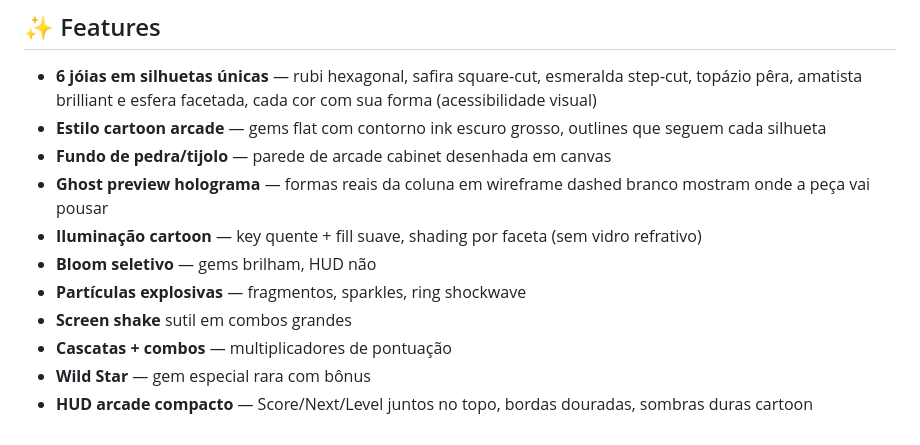
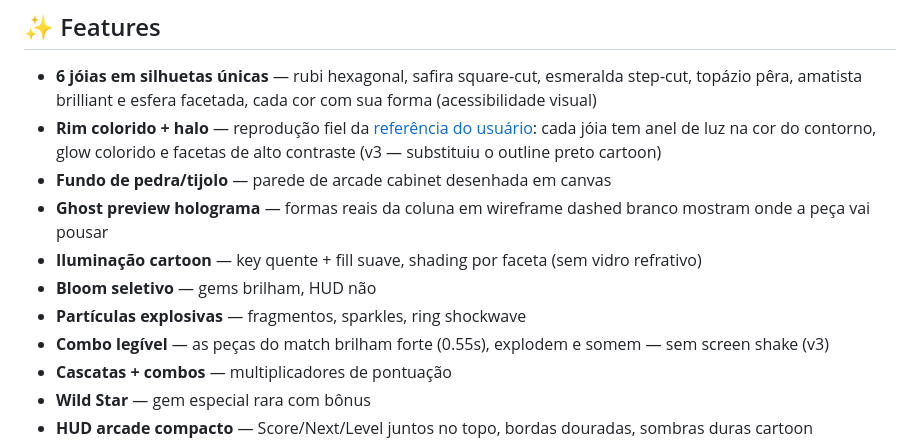
Before and after one commit to fecolinhares/match-3djs, a Markdown page: README.md, the part around the change. Rendered like a GitHub page.

Commit message:
docs: README+DESIGN — colored rims v3, Amber replaces Frost Diamond, combo feedback

```diff
--- a/README.md
+++ b/README.md
@@ -43,8 +43,9 @@ topo; mova-a, rotacione as gems, e solte para alinhar e combinar.
 - **6 jóias em silhuetas únicas** — rubi hexagonal, safira square-cut,
   esmeralda step-cut, topázio pêra, amatista brilliant e esfera facetada,
   cada cor com sua forma (acessibilidade visual)
-- **Estilo cartoon arcade** — gems flat com contorno ink escuro grosso,
-  outlines que seguem cada silhueta
+- **Rim colorido + halo** — reprodução fiel da [referência do usuário](docs/reference/GEMS-REFERENCE.md):
+  cada jóia tem anel de luz na cor do contorno, glow colorido e facetas
+  de alto contraste (v3 — substituiu o outline preto cartoon)
 - **Fundo de pedra/tijolo** — parede de arcade cabinet desenhada em canvas
 - **Ghost preview holograma** — formas reais da coluna em wireframe
   dashed branco mostram onde a peça vai pousar
@@ -52,7 +53,8 @@ topo; mova-a, rotacione as gems, e solte para alinhar e combinar.
   (sem vidro refrativo)
 - **Bloom seletivo** — gems brilham, HUD não
 - **Partículas explosivas** — fragmentos, sparkles, ring shockwave
-- **Screen shake** sutil em combos grandes
+- **Combo legível** — as peças do match brilham forte (0.55s), explodem
+  e somem — sem screen shake (v3)
 - **Cascatas + combos** — multiplicadores de pontuação
 - **Wild Star** — gem especial rara com bônus
 - **HUD arcade compacto** — Score/Next/Level juntos no topo, bordas
```
Also changed, not shown: DESIGN.md (+17 -13 lines).
